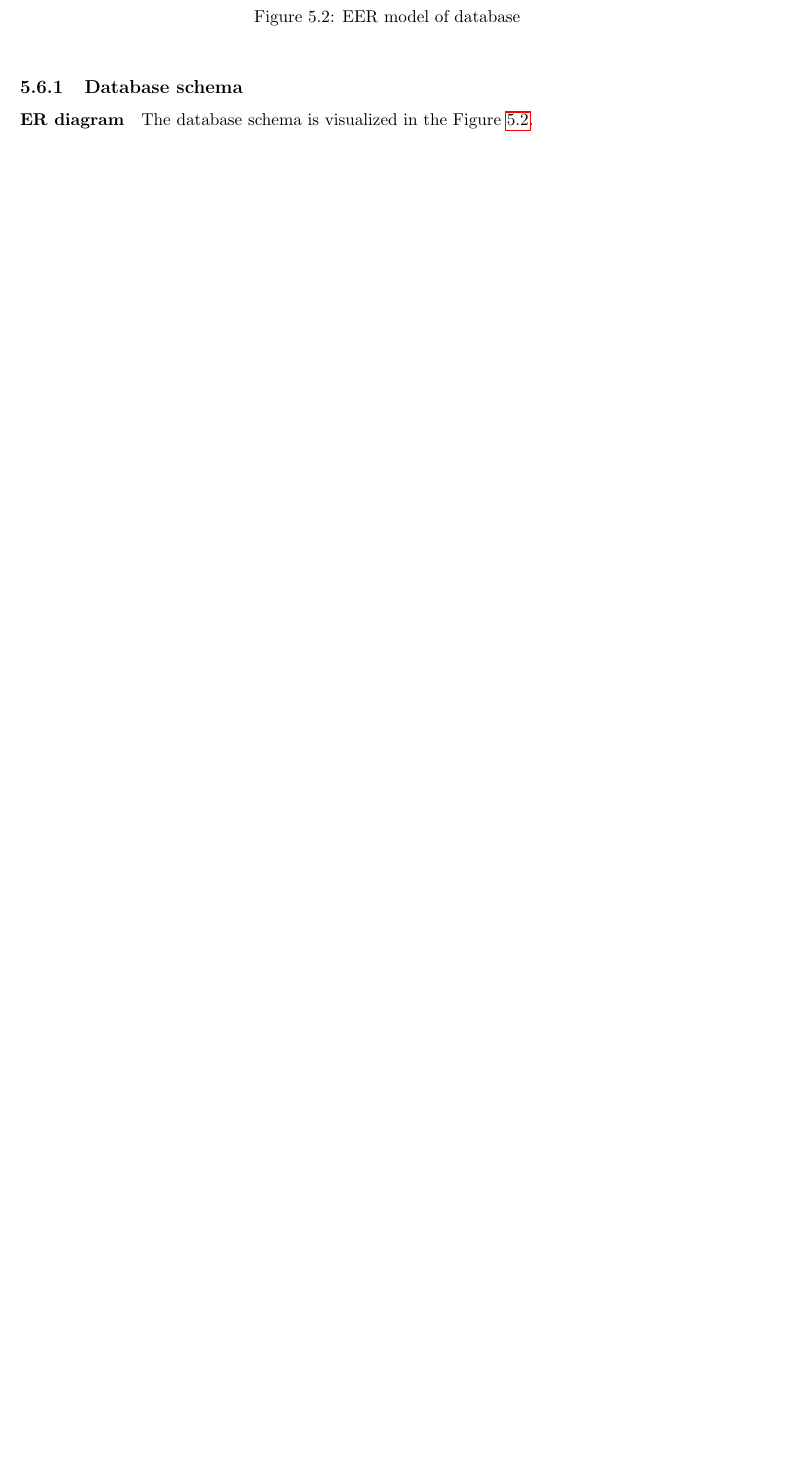
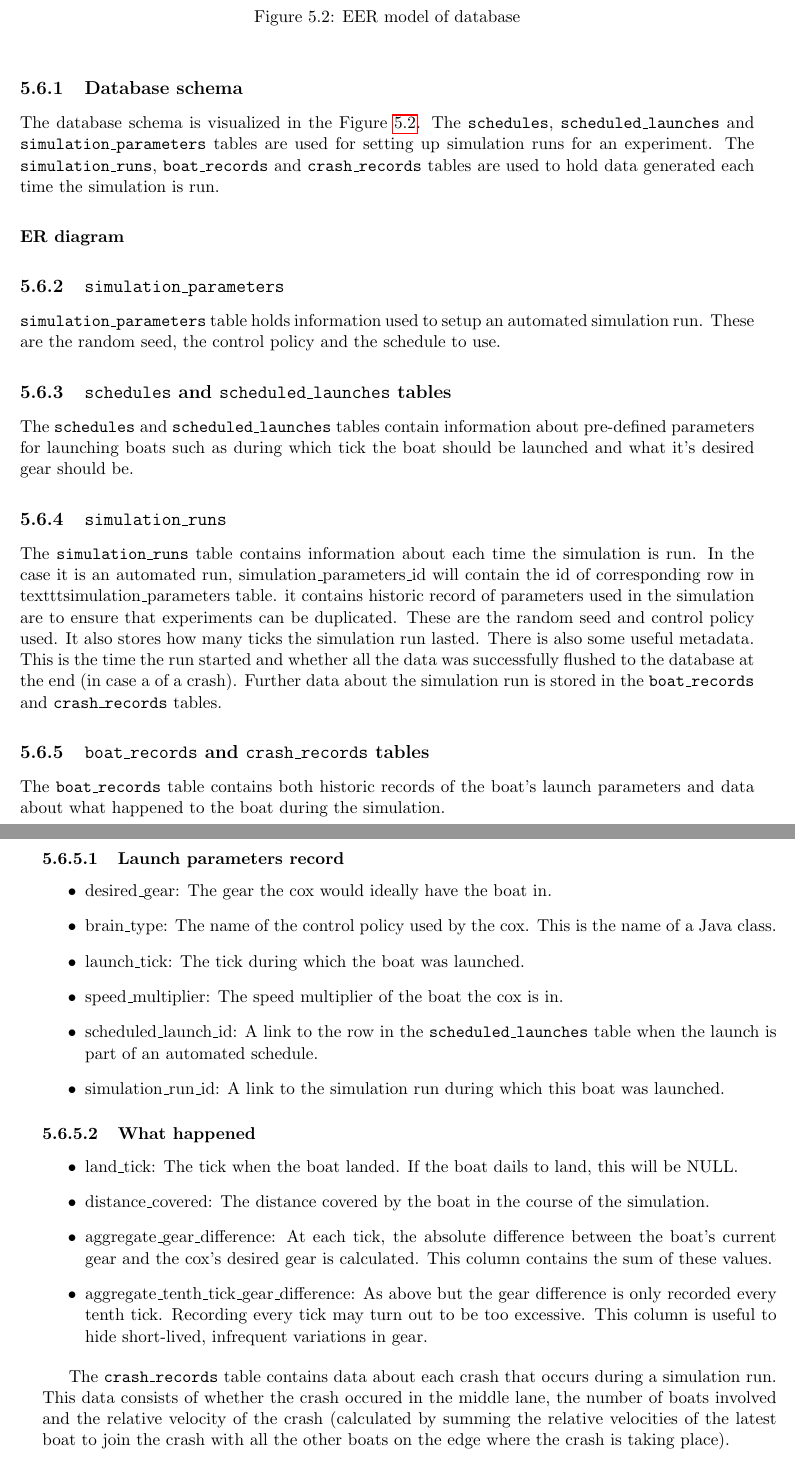
Before and after one commit to henryaddison/final_msc_report, a LaTeX thesis (report.tex, which reads body/SoftwareDesign.tex): part of page 38 of 43 before the commit and two parts of pages 38 and 39 of 44 after it, the two joined at a grey line, cut so that both start at the same text, the shorter picture padded with empty space. Compiled offline with pdfLaTeX.

Commit message:
Added some stuff on db schema and ui and style packages to Software design

```diff
--- a/body/SoftwareDesign.tex
+++ b/body/SoftwareDesign.tex
@@ -395,10 +395,14 @@ tables in the database, storing data related to each boat launched and
 each crash. More interesting than a code is the data and the best
 way to examine that is to look at the database schema.
 
-\subsection{Database schema}
+\subsection{Database schema}\label{software:experiment:db}
 
-
+The database schema is visualized in the Figure
+\ref{software:fig:eer}. The \texttt{schedules}, \texttt{scheduled\_launches} and
+\texttt{simulation\_parameters} tables are used for setting up simulation runs for an
+experiment. The \texttt{simulation\_runs}, \texttt{boat\_records} and
+\texttt{crash\_records} tables are used to hold data generated each
+time the simulation is run.
 
 \paragraph{ER diagram}
 
-The database schema is visualized in the Figure \ref{software:fig:db_eer}.
@@ -409 +412,2 @@ The database schema is visualized in the Figure \ref{software:fig:db_eer}.
   \caption{EER model of database}
+  \label{software:fig:eer}
@@ -411,3 +414,72 @@ The database schema is visualized in the Figure \ref{software:fig:db_eer}.
 \end{center}
 \end{figure}
 
+\subsection{\texttt{simulation\_parameters}}
+\texttt{simulation\_parameters} table holds information used to setup
+an automated simulation run. These are the random seed, the control
+policy and the schedule to use.
+
+\subsection{\texttt{schedules} and \texttt{scheduled\_launches}
+  tables}
+The \texttt{schedules} and \texttt{scheduled\_launches} tables contain
+information about pre-defined parameters for launching boats such as
+during which tick the boat should be launched and what it's desired
+gear should be.
+
+
+\subsection{\texttt{simulation\_runs}}
+The \texttt{simulation\_runs} table contains information about each
+time the simulation is run. In the case it is an automated run,
+simulation\_parameters\_id will contain the id of corresponding row in
+texttt{simulation\_parameters table. it contains historic record of parameters
+  used in the simulation are to ensure that experiments can be
+  duplicated. These are the random seed and control policy used. It
+  also stores how many ticks the simulation run lasted. There is also
+  some useful metadata. This is the time the run started and whether
+  all the data was successfully flushed to the database at the end (in
+  case a of a crash). Further data about the simulation run is stored
+  in the \texttt{boat\_records} and \texttt{crash\_records} tables.
+
+\subsection{\texttt{boat\_records} and \texttt{crash\_records} tables}
+The \texttt{boat\_records} table contains both historic records of the
+boat's launch parameters and data about what happened to the boat
+during the simulation.
+
+\subsubsection{Launch parameters record}
+
+\begin{itemize}
+  \item{desired\_gear:} The gear the cox would ideally have the boat
+    in.
+  \item{brain\_type:} The name of the control policy used by the
+    cox. This is the name of a Java class.
+  \item{launch\_tick:} The tick during which the boat was launched.
+  \item{speed\_multiplier:} The speed multiplier of the boat the cox
+    is in.
+  \item{scheduled\_launch\_id:} A link to the row in the
+    \texttt{scheduled\_launches} table when the launch is part of an
+    automated schedule.
+  \item{simulation\_run\_id:} A link to the simulation run during
+    which this boat was launched.
+\end{itemize}
+
+\subsubsection{What happened}
+\begin{itemize}
+  \item{land\_tick:} The tick when the boat landed. If the boat dails
+    to land, this will be NULL.
+  \item{distance\_covered:} The distance covered by the boat in the
+    course of the simulation.
+  \item{aggregate\_gear\_difference:} At each tick, the absolute
+    difference between the boat's current gear and the cox's desired
+    gear is calculated. This column contains the sum of these values.
+  \item{aggregate\_tenth\_tick\_gear\_difference:} As above but the
+    gear difference is only recorded every tenth tick. Recording every
+    tick may turn out to be too excessive. This column is useful to
+    hide short-lived, infrequent variations in gear.
+\end{itemize}
+
+The \texttt{crash\_records} table contains data about each crash that
+occurs during a simulation run. This data consists of whether the
+crash occured in the middle lane, the number of boats involved and the
+relative velocity of the crash (calculated by summing the relative
+velocities of the latest boat to join the crash with all the other
+boats on the edge where the crash is taking place).
```
Also changed, not shown: images/eer.png (renamed from images/db_eer.png), body/SoftwareDesign.tex (22 more changed lines).
